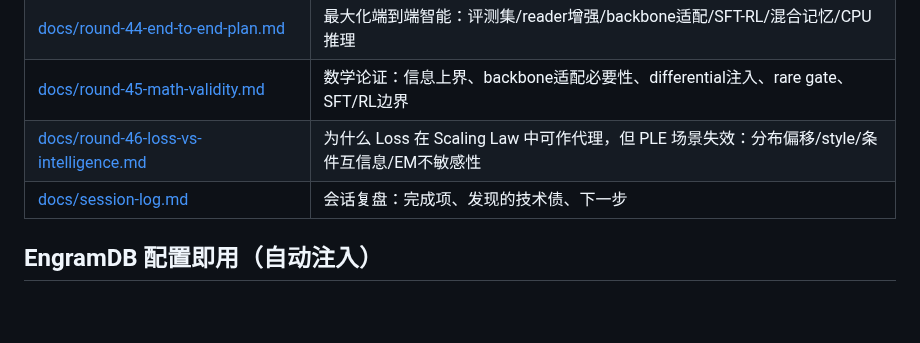
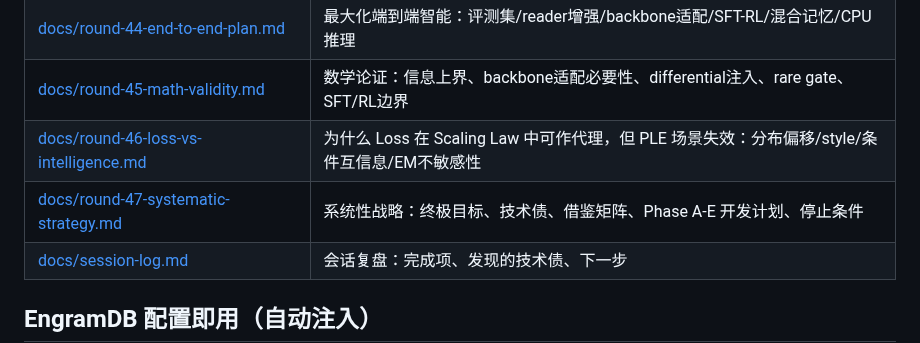
Before and after one commit to QingGo/qwen35-ple, a Markdown page: README.md, the part around the change. GitHub-like rendering; blank space fills up the shorter version.

Commit message:
docs: add systematic strategy, technical debt, and borrowing matrix

```diff
--- a/README.md
+++ b/README.md
@@ -49,6 +49,7 @@ LLM-CompileForge (推理: MLIR 编译 .dylib + Rust runtime, CPU 100 tok/s 目
 | [docs/round-44-end-to-end-plan.md](docs/round-44-end-to-end-plan.md) | 最大化端到端智能：评测集/reader增强/backbone适配/SFT-RL/混合记忆/CPU推理 |
 | [docs/round-45-math-validity.md](docs/round-45-math-validity.md) | 数学论证：信息上界、backbone适配必要性、differential注入、rare gate、SFT/RL边界 |
 | [docs/round-46-loss-vs-intelligence.md](docs/round-46-loss-vs-intelligence.md) | 为什么 Loss 在 Scaling Law 中可作代理，但 PLE 场景失效：分布偏移/style/条件互信息/EM不敏感性 |
+| [docs/round-47-systematic-strategy.md](docs/round-47-systematic-strategy.md) | 系统性战略：终极目标、技术债、借鉴矩阵、Phase A-E 开发计划、停止条件 |
 | [docs/session-log.md](docs/session-log.md) | 会话复盘：完成项、发现的技术债、下一步 |
 
 ## EngramDB 配置即用（自动注入）
```
Also changed, not shown: docs/roadmap.md (+30 -0 lines), docs/round-47-systematic-strategy.md (added, +193 -0 lines).
